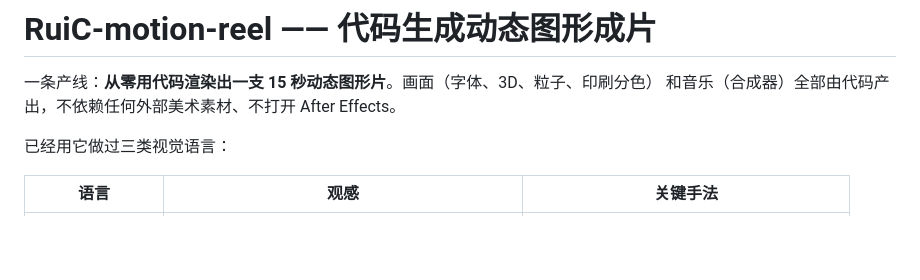
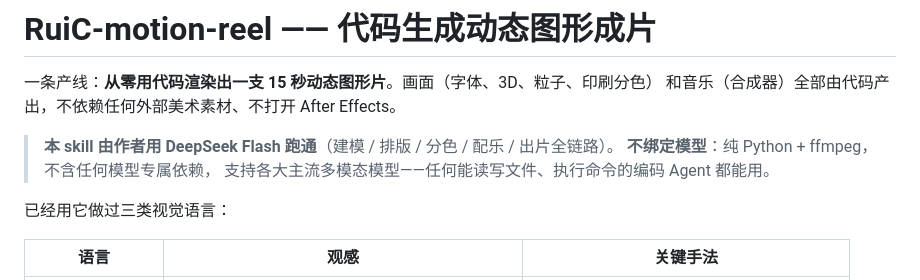
Before and after one commit to HRuiCcc/RuiC-motion-reel, a Markdown page: SKILL.md, the part around the change. GitHub-like rendering; blank space fills up the shorter version.

```diff
--- a/SKILL.md
+++ b/SKILL.md
@@ -14,6 +14,10 @@ metadata:
 
 一条产线：**从零用代码渲染出一支 15 秒动态图形片**。画面（字体、3D、粒子、印刷分色）
 和音乐（合成器）全部由代码产出，不依赖任何外部美术素材、不打开 After Effects。
+
+> **本 skill 由作者用 DeepSeek Flash 跑通**（建模 / 排版 / 分色 / 配乐 / 出片全链路）。
+> **不绑定模型**：纯 Python + ffmpeg，不含任何模型专属依赖，
+> 支持各大主流多模态模型——任何能读写文件、执行命令的编码 Agent 都能用。
 
 已经用它做过三类视觉语言：
 
```
Also changed, not shown: README.md (+4 -0 lines).
